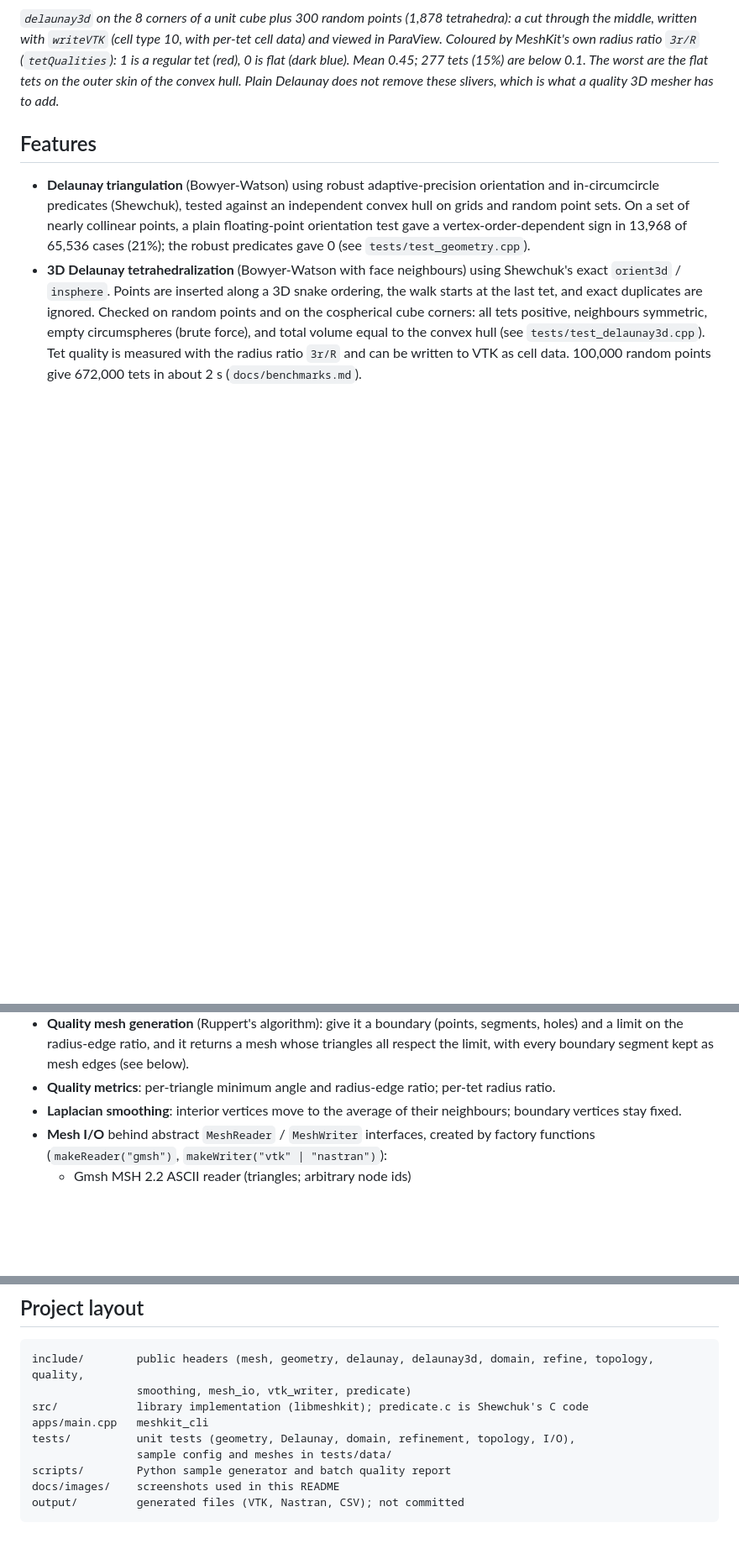
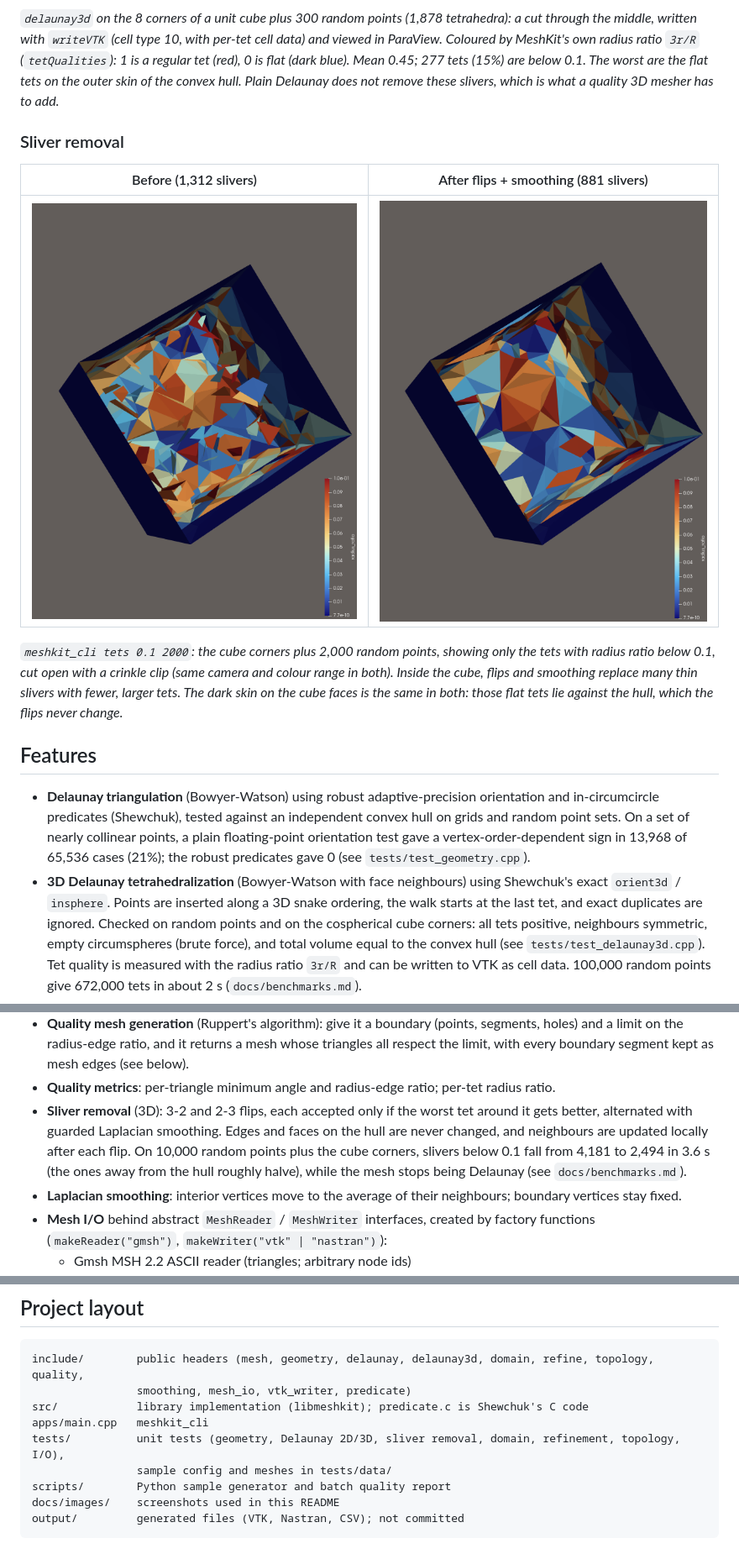
Before and after one commit to nikoslaz/mesh-kit, a Markdown page: README.md, 3 parts joined by grey strips. Shown at 84% size. GitHub-like rendering; pictures changed too: docs/images/tets_after.png (added), docs/images/tets_before.png (added); blank space fills up the shorter version.

Commit message:
Sliver removal

```diff
--- a/README.md
+++ b/README.md
@@ -40,6 +40,18 @@ in ParaView. Coloured by MeshKit's own radius ratio `3r/R` (`tetQualities`): 1 i
 tets on the outer skin of the convex hull. Plain Delaunay does not remove these slivers, which is
 what a quality 3D mesher has to add.*
 
+### Sliver removal
+
+| Before (1,312 slivers) | After flips + smoothing (881 slivers) |
+|---|---|
+| ![slivers before](docs/images/tets_before.png) | ![slivers after](docs/images/tets_after.png) |
+
+*`meshkit_cli tets 0.1 2000`: the cube corners plus 2,000 random points, showing only the tets
+with radius ratio below 0.1, cut open with a crinkle clip (same camera and colour range in both).
+Inside the cube, flips and smoothing replace many thin slivers with fewer, larger tets. The dark
+skin on the cube faces is the same in both: those flat tets lie against the hull, which the flips
+never change.*
+
 ## Features
 
 - **Delaunay triangulation** (Bowyer-Watson) using robust adaptive-precision orientation and
@@ -58,6 +70,11 @@ what a quality 3D mesher has to add.*
   holes) and a limit on the radius-edge ratio, and it returns a mesh whose triangles all
   respect the limit, with every boundary segment kept as mesh edges (see below).
 - **Quality metrics**: per-triangle minimum angle and radius-edge ratio; per-tet radius ratio.
+- **Sliver removal** (3D): 3-2 and 2-3 flips, each accepted only if the worst tet around it gets
+  better, alternated with guarded Laplacian smoothing. Edges and faces on the hull are never
+  changed, and neighbours are updated locally after each flip. On 10,000 random points plus the
+  cube corners, slivers below 0.1 fall from 4,181 to 2,494 in 3.6 s (the ones away from the hull
+  roughly halve), while the mesh stops being Delaunay (see `docs/benchmarks.md`).
 - **Laplacian smoothing**: interior vertices move to the average of their neighbours;
   boundary vertices stay fixed.
 - **Mesh I/O** behind abstract `MeshReader` / `MeshWriter` interfaces, created by
@@ -196,7 +214,7 @@ include/        public headers (mesh, geometry, delaunay, delaunay3d, domain, re
                 smoothing, mesh_io, vtk_writer, predicate)
 src/            library implementation (libmeshkit); predicate.c is Shewchuk's C code
 apps/main.cpp   meshkit_cli
-tests/          unit tests (geometry, Delaunay, domain, refinement, topology, I/O),
+tests/          unit tests (geometry, Delaunay 2D/3D, sliver removal, domain, refinement, topology, I/O),
                 sample config and meshes in tests/data/
 scripts/        Python sample generator and batch quality report
 docs/images/    screenshots used in this README
```
Also changed, not shown: other parts of README.md (+3 -0 lines), docs/benchmarks.md (+42 -0 lines), 8 other files.
